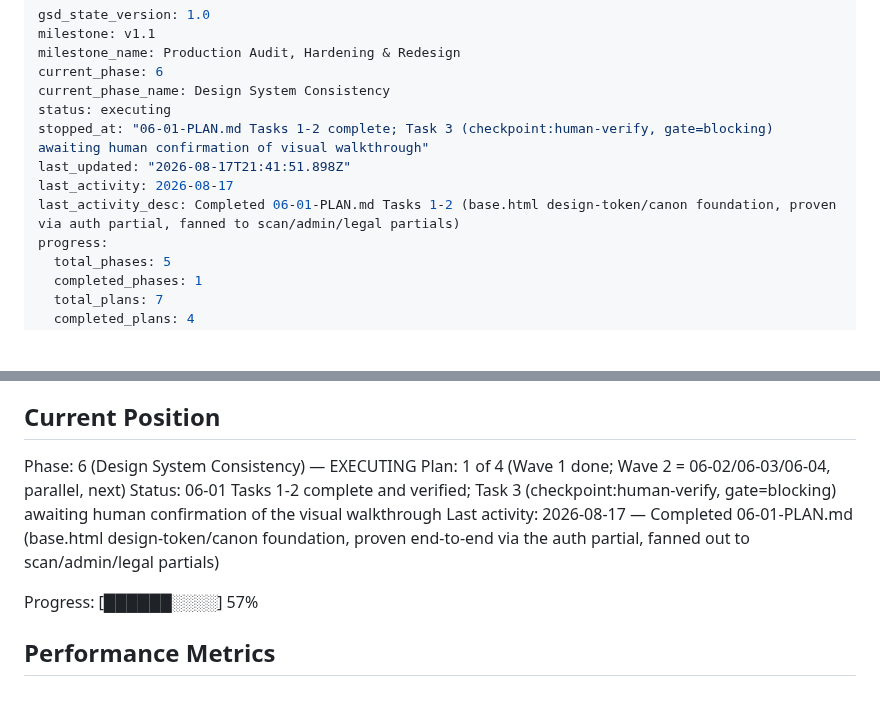
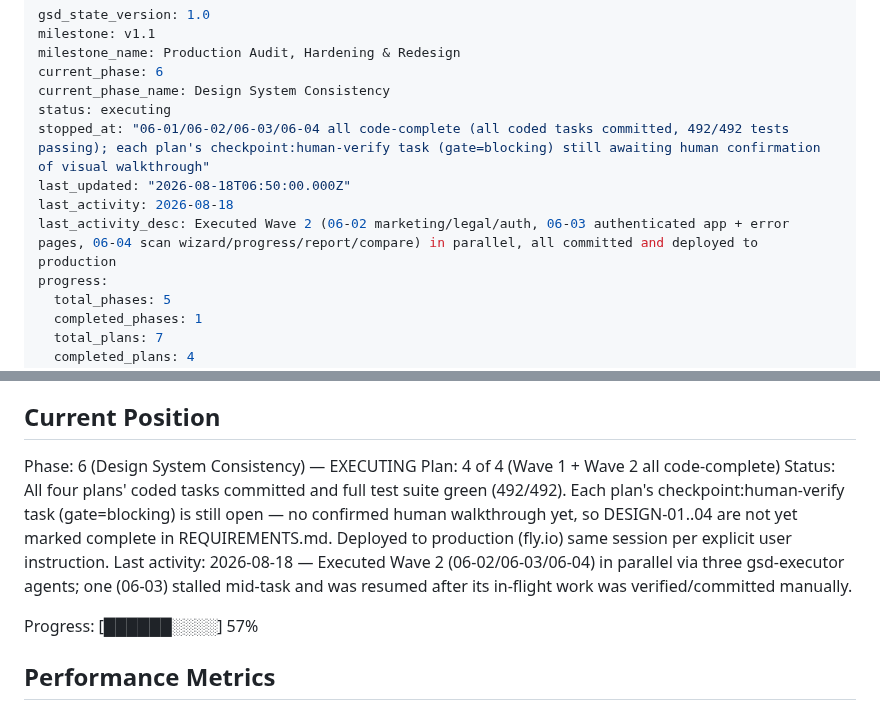
Before and after one commit to Ayomide1450/WebVulnScanner, a Markdown page: .planning/STATE.md, 2 parts joined by grey strips. Rendered like a GitHub page; blank space fills up the shorter version.

Commit message:
docs(state): reconcile Phase 6 Wave 2 completion (06-02/06-03/06-04)
All four Phase 6 plans code-complete; each checkpoint:human-verify task
still pending human confirmation, DESIGN-01..04 not yet marked complete.

Co-Authored-By: Claude Sonnet 5 <noreply@anthropic.com>

```diff
--- a/.planning/STATE.md
+++ b/.planning/STATE.md
@@ -5,10 +5,10 @@ milestone_name: Production Audit, Hardening & Redesign
 current_phase: 6
 current_phase_name: Design System Consistency
 status: executing
-stopped_at: "06-01-PLAN.md Tasks 1-2 complete; Task 3 (checkpoint:human-verify, gate=blocking) awaiting human confirmation of visual walkthrough"
-last_updated: "2026-08-17T21:41:51.898Z"
-last_activity: 2026-08-17
-last_activity_desc: Completed 06-01-PLAN.md Tasks 1-2 (base.html design-token/canon foundation, proven via auth partial, fanned to scan/admin/legal partials)
+stopped_at: "06-01/06-02/06-03/06-04 all code-complete (all coded tasks committed, 492/492 tests passing); each plan's checkpoint:human-verify task (gate=blocking) still awaiting human confirmation of visual walkthrough"
+last_updated: "2026-08-18T06:50:00.000Z"
+last_activity: 2026-08-18
+last_activity_desc: Executed Wave 2 (06-02 marketing/legal/auth, 06-03 authenticated app + error pages, 06-04 scan wizard/progress/report/compare) in parallel, all committed and deployed to production
 progress:
   total_phases: 5
   completed_phases: 1
@@ -30,11 +30,14 @@ non-destructive scans against their own infrastructure and get findings they can
 ## Current Position
 
 Phase: 6 (Design System Consistency) — EXECUTING
-Plan: 1 of 4 (Wave 1 done; Wave 2 = 06-02/06-03/06-04, parallel, next)
-Status: 06-01 Tasks 1-2 complete and verified; Task 3 (checkpoint:human-verify, gate=blocking)
-awaiting human confirmation of the visual walkthrough
-Last activity: 2026-08-17 — Completed 06-01-PLAN.md (base.html design-token/canon foundation,
-proven end-to-end via the auth partial, fanned out to scan/admin/legal partials)
+Plan: 4 of 4 (Wave 1 + Wave 2 all code-complete)
+Status: All four plans' coded tasks committed and full test suite green (492/492). Each plan's
+checkpoint:human-verify task (gate=blocking) is still open — no confirmed human walkthrough yet,
+so DESIGN-01..04 are not yet marked complete in REQUIREMENTS.md. Deployed to production (fly.io)
+same session per explicit user instruction.
+Last activity: 2026-08-18 — Executed Wave 2 (06-02/06-03/06-04) in parallel via three gsd-executor
+agents; one (06-03) stalled mid-task and was resumed after its in-flight work was verified/committed
+manually.
 
 Progress: [██████░░░░] 57%
 
```
